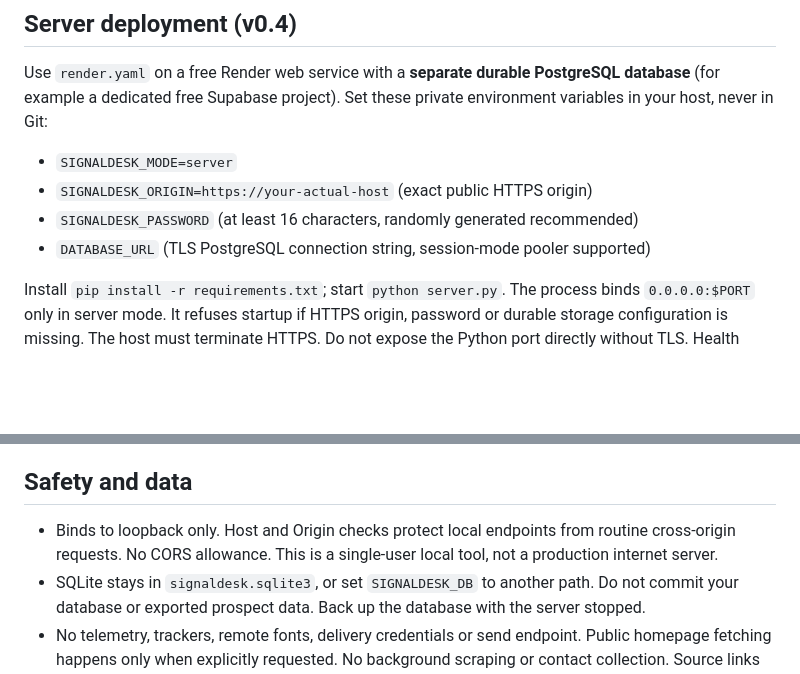
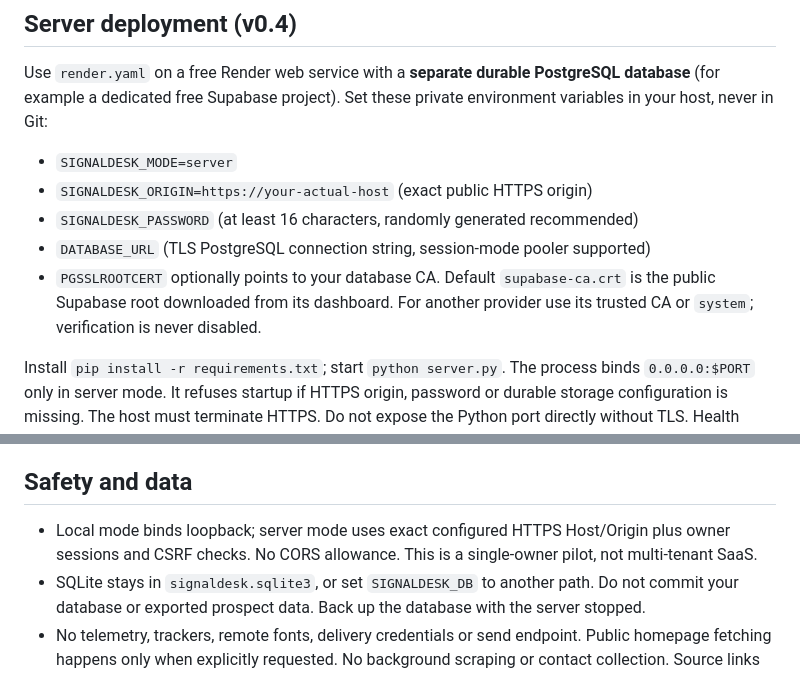
Before and after one commit to Sivadheeraj5356/signaldesk-gtm, a Markdown page: README.md, 2 parts joined by grey strips. GitHub-like rendering; blank space fills up the shorter version.

```diff
--- a/README.md
+++ b/README.md
@@ -10,6 +10,7 @@ Use `render.yaml` on a free Render web service with a **separate durable Postgre
 - `SIGNALDESK_ORIGIN=https://your-actual-host` (exact public HTTPS origin)
 - `SIGNALDESK_PASSWORD` (at least 16 characters, randomly generated recommended)
 - `DATABASE_URL` (TLS PostgreSQL connection string, session-mode pooler supported)
+- `PGSSLROOTCERT` optionally points to your database CA. Default `supabase-ca.crt` is the public Supabase root downloaded from its dashboard. For another provider use its trusted CA or `system`; verification is never disabled.
 
 Install `pip install -r requirements.txt`; start `python server.py`. The process binds `0.0.0.0:$PORT` only in server mode. It refuses startup if HTTPS origin, password or durable storage configuration is missing. The host must terminate HTTPS. Do not expose the Python port directly without TLS. Health probe: `/healthz`.
 
@@ -104,7 +105,7 @@ Maximum 500 records per import, 2 MB CSV client limit, 10 MB HTTP JSON request l
 
 ## Safety and data
 
-- Binds to loopback only. Host and Origin checks protect local endpoints from routine cross-origin requests. No CORS allowance. This is a single-user local tool, not a production internet server.
+- Local mode binds loopback; server mode uses exact configured HTTPS Host/Origin plus owner sessions and CSRF checks. No CORS allowance. This is a single-owner pilot, not multi-tenant SaaS.
 - SQLite stays in `signaldesk.sqlite3`, or set `SIGNALDESK_DB` to another path. Do not commit your database or exported prospect data. Back up the database with the server stopped.
 - No telemetry, trackers, remote fonts, delivery credentials or send endpoint. Public homepage fetching happens only when explicitly requested. No background scraping or contact collection. Source links can still lead to unsafe content.
 - Edits, settings changes and reruns reset review marks. Suppressed records are excluded from drafts and exports. Changing suppression also resets review.
```
Also changed, not shown: other parts of README.md (+7 -7 lines).
